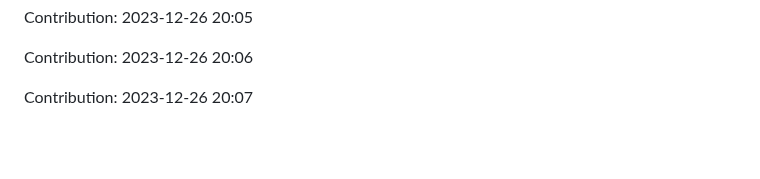
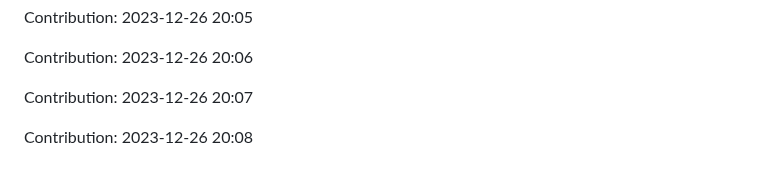
Before and after one commit to TheRealMilesLee/Random-ideas, a Markdown page: README.md, the part around the change. GitHub-like rendering; blank space fills up the shorter version.

Commit message:
"Contribution: 2023-12-26 20:08"

```diff
--- a/README.md
+++ b/README.md
@@ -359,3 +359,5 @@ Contribution: 2023-12-26 20:05
 Contribution: 2023-12-26 20:06
 
 Contribution: 2023-12-26 20:07
+
+Contribution: 2023-12-26 20:08
```
